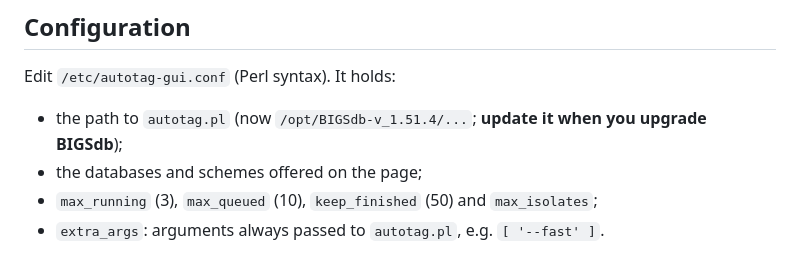
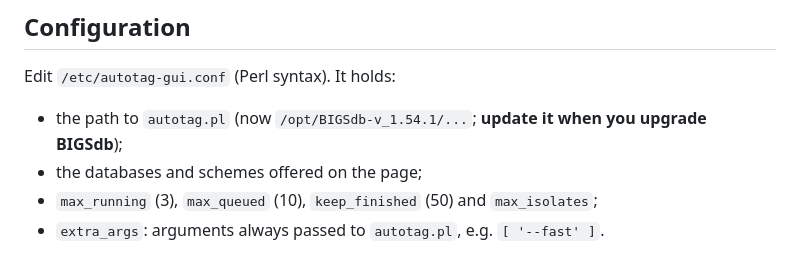
Before and after one commit to zmeel/GUI_tagging, a Markdown page: README.md, the part around the change. Rendered like a GitHub page.

Commit message:
Update README.md
Updated version number of BIGSdb

```diff
--- a/README.md
+++ b/README.md
@@ -90,7 +90,7 @@ and reload Apache.
 
 Edit `/etc/autotag-gui.conf` (Perl syntax). It holds:
 
-- the path to `autotag.pl` (now `/opt/BIGSdb-v_1.51.4/...`; **update it when you upgrade BIGSdb**);
+- the path to `autotag.pl` (now `/opt/BIGSdb-v_1.54.1/...`; **update it when you upgrade BIGSdb**);
 - the databases and schemes offered on the page;
 - `max_running` (3), `max_queued` (10), `keep_finished` (50) and `max_isolates`;
 - `extra_args`: arguments always passed to `autotag.pl`, e.g. `[ '--fast' ]`.
```
